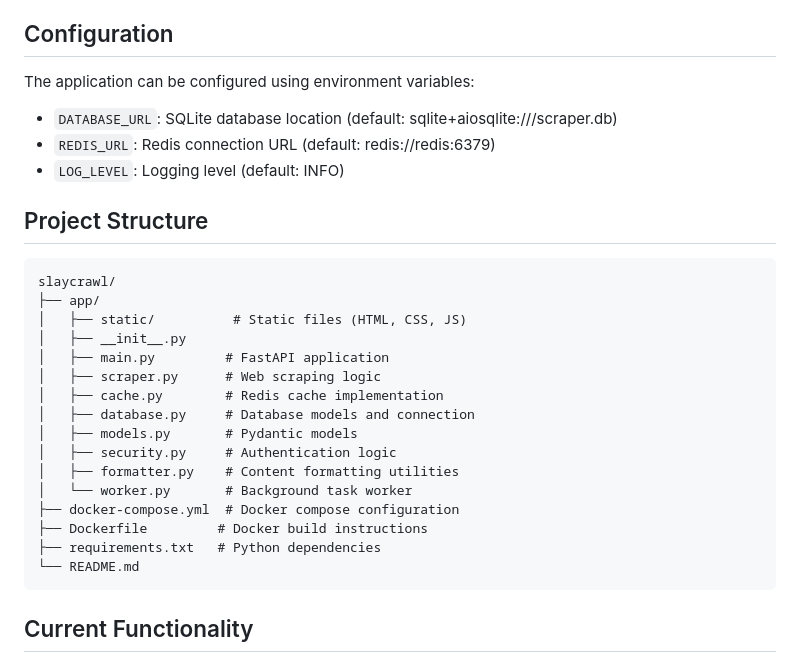
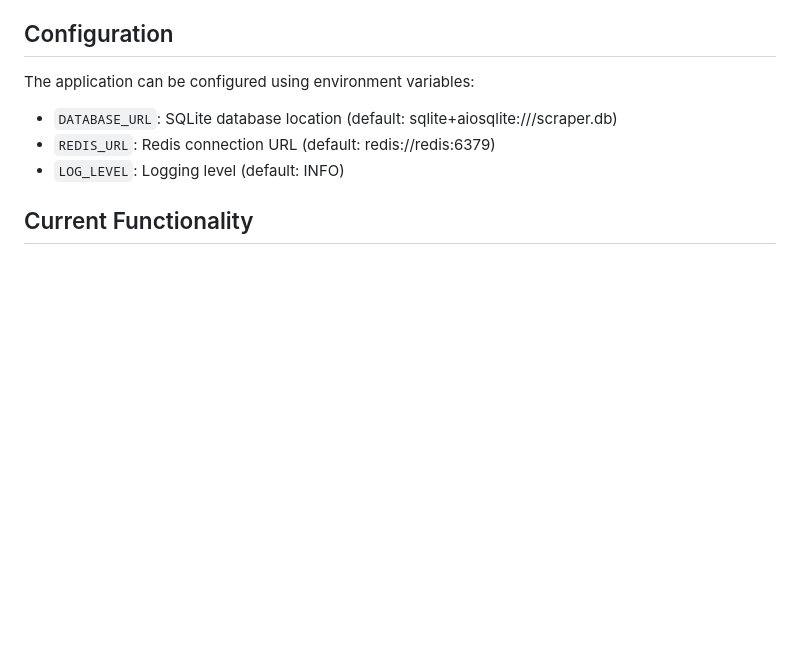
Before and after one commit to Hobgob22/SlayCrawl, a Markdown page: README.md, the part around the change. GitHub-like rendering; blank space fills up the shorter version.

````diff
--- a/README.md
+++ b/README.md
@@ -117,27 +117,6 @@ The application can be configured using environment variables:
 - `REDIS_URL`: Redis connection URL (default: redis://redis:6379)
 - `LOG_LEVEL`: Logging level (default: INFO)
 
-## Project Structure
-
-```
-slaycrawl/
-├── app/
-│   ├── static/          # Static files (HTML, CSS, JS)
-│   ├── __init__.py
-│   ├── main.py         # FastAPI application
-│   ├── scraper.py      # Web scraping logic
-│   ├── cache.py        # Redis cache implementation
-│   ├── database.py     # Database models and connection
-│   ├── models.py       # Pydantic models
-│   ├── security.py     # Authentication logic
-│   ├── formatter.py    # Content formatting utilities
-│   └── worker.py       # Background task worker
-├── docker-compose.yml  # Docker compose configuration
-├── Dockerfile         # Docker build instructions
-├── requirements.txt   # Python dependencies
-└── README.md
-```
-
 ## Current Functionality
 
 ### Implemented Features
````
